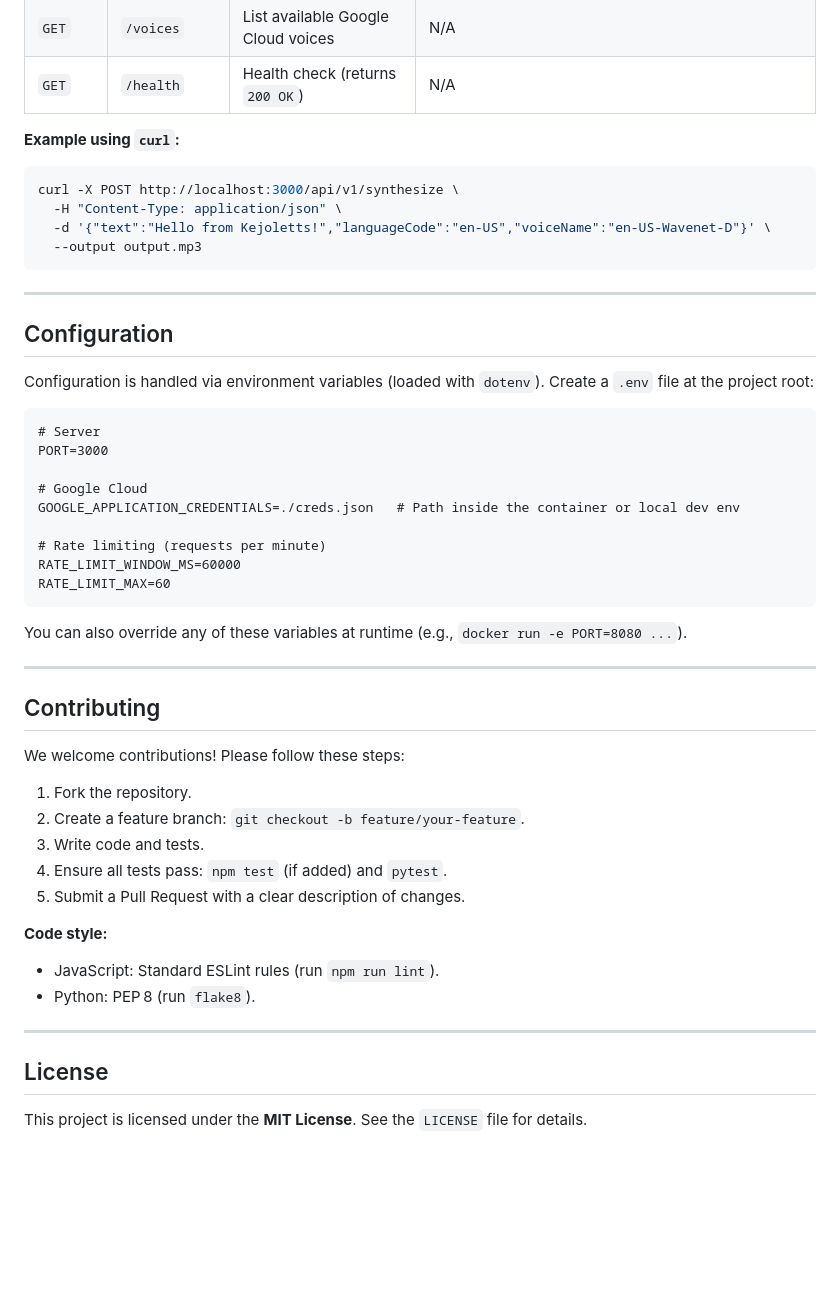
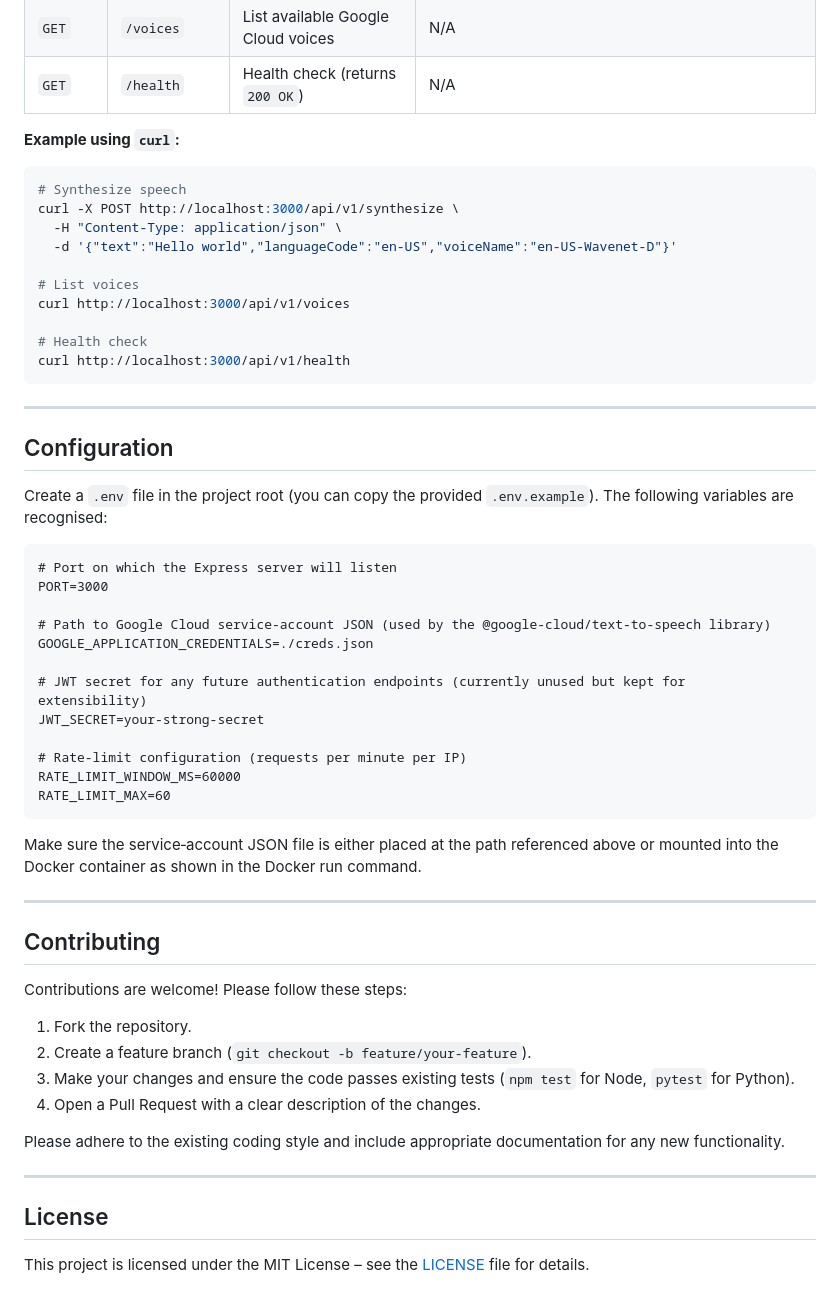
Before and after one commit to Skywalkingzulu1/KEJOLE_TTS-, a Markdown page: README.md, the part around one of its changes. Rendered like a GitHub page; blank space fills up the shorter version.

Commit message:
Architect Upgrade: {   "reasoning": "A clear, detailed README is essential for users and potential customers to understand how to install, configure, and use the TTS application, reducing | Deploy: NPM Ecosystem (Build Check)

````diff
--- a/README.md
+++ b/README.md
@@ -106,47 +101,51 @@ All endpoints are prefixed with `/api/v1`.
 
 **Example using `curl`:**
 ```bash
+# Synthesize speech
 curl -X POST http://localhost:3000/api/v1/synthesize \
   -H "Content-Type: application/json" \
-  -d '{"text":"Hello from Kejoletts!","languageCode":"en-US","voiceName":"en-US-Wavenet-D"}' \
-  --output output.mp3
+  -d '{"text":"Hello world","languageCode":"en-US","voiceName":"en-US-Wavenet-D"}'
+
+# List voices
+curl http://localhost:3000/api/v1/voices
+
+# Health check
+curl http://localhost:3000/api/v1/health
 ```
 
 ---
 
 ## Configuration
-Configuration is handled via environment variables (loaded with `dotenv`). Create a `.env` file at the project root:
+Create a `.env` file in the project root (you can copy the provided `.env.example`). The following variables are recognised:
 
 ```dotenv
-# Server
+# Port on which the Express server will listen
 PORT=3000
 
-# Google Cloud
-GOOGLE_APPLICATION_CREDENTIALS=./creds.json   # Path inside the container or local dev env
+# Path to Google Cloud service‑account JSON (used by the @google-cloud/text-to-speech library)
+GOOGLE_APPLICATION_CREDENTIALS=./creds.json
 
-# Rate limiting (requests per minute)
+# JWT secret for any future authentication endpoints (currently unused but kept for extensibility)
+JWT_SECRET=your‑strong‑secret
+
+# Rate‑limit configuration (requests per minute per IP)
 RATE_LIMIT_WINDOW_MS=60000
 RATE_LIMIT_MAX=60
 ```
-
-You can also override any of these variables at runtime (e.g., `docker run -e PORT=8080 ...`).
+Make sure the service‑account JSON file is either placed at the path referenced above or mounted into the Docker container as shown in the Docker run command.
 
 ---
 
 ## Contributing
-We welcome contributions! Please follow these steps:
+Contributions are welcome! Please follow these steps:
+1. Fork the repository.
+2. Create a feature branch (`git checkout -b feature/your-feature`).
+3. Make your changes and ensure the code passes existing tests (`npm test` for Node, `pytest` for Python).
+4. Open a Pull Request with a clear description of the changes.
 
-1. Fork the repository.
-2. Create a feature branch: `git checkout -b feature/your-feature`.
-3. Write code and tests.
-4. Ensure all tests pass: `npm test` (if added) and `pytest`.
-5. Submit a Pull Request with a clear description of changes.
-
-**Code style:**
-- JavaScript: Standard ESLint rules (run `npm run lint`).
-- Python: PEP 8 (run `flake8`).
+Please adhere to the existing coding style and include appropriate documentation for any new functionality.
 
 ---
 
 ## License
-This project is licensed under the **MIT License**. See the `LICENSE` file for details.
+This project is licensed under the MIT License – see the [LICENSE](LICENSE) file for details.
````
Also changed, not shown: other parts of README.md (+2 -7 lines).
